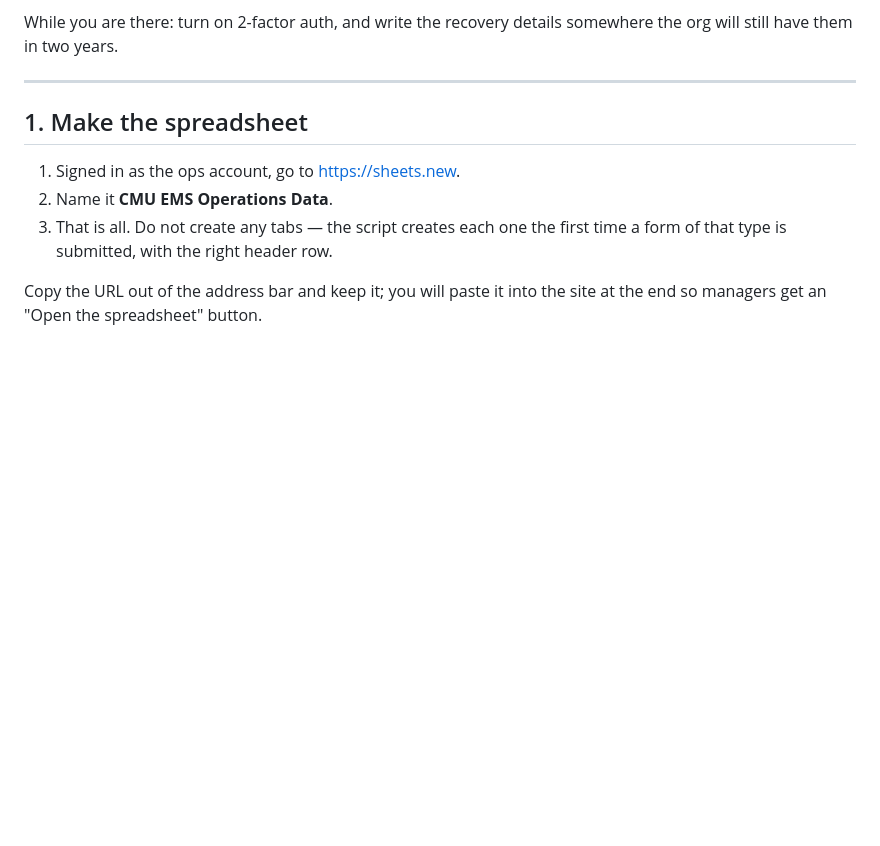
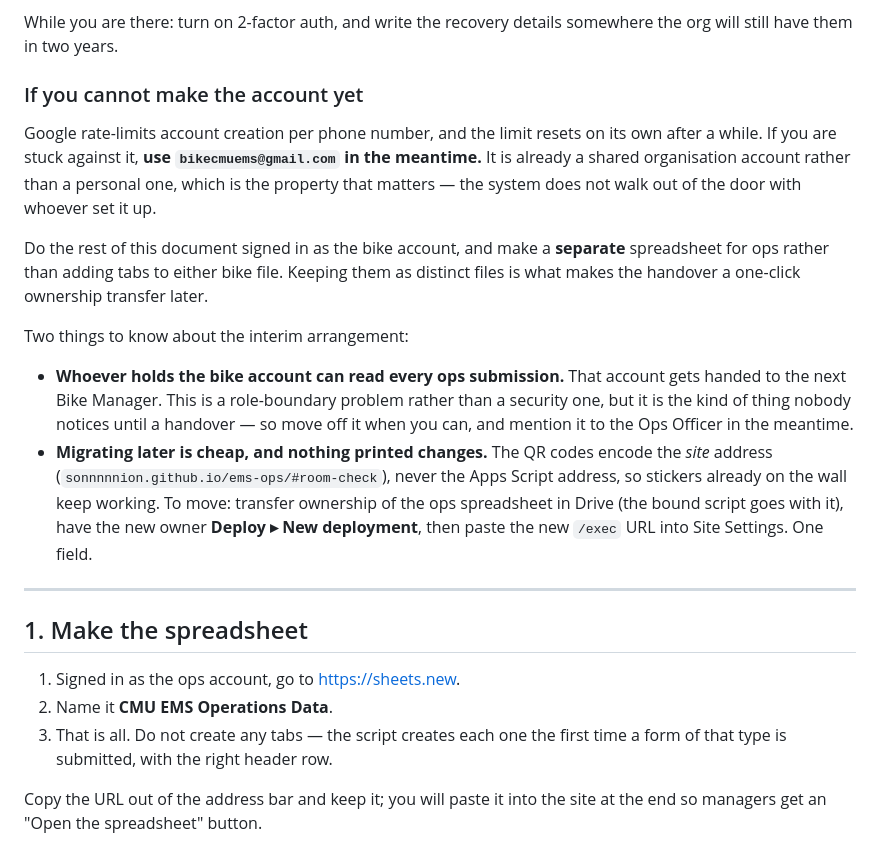
Before and after one commit to sonnnnnion/ems-ops, a Markdown page: SETUP-BACKEND.md, the part around the change. Drawn GitHub-style; blank space fills up the shorter version.

Commit message:
Allow the bike ops account as an interim backend owner
Google rate-limits account creation per phone number, so cmuemsoperations@
is not available yet. bikecmuems@ is already a shared org account, so it is
a reasonable stand-in.

Records the two things that matter about the arrangement: whoever holds the
bike account can read ops submissions, and migrating later costs one field
because the QR codes encode the site address rather than the Apps Script one.

Co-Authored-By: Claude Opus 5 <noreply@anthropic.com>

```diff
--- a/SETUP-BACKEND.md
+++ b/SETUP-BACKEND.md
@@ -25,6 +25,33 @@ that account the whole way through.
 
 While you are there: turn on 2-factor auth, and write the recovery details
 somewhere the org will still have them in two years.
+
+### If you cannot make the account yet
+
+Google rate-limits account creation per phone number, and the limit resets on its
+own after a while. If you are stuck against it, **use `bikecmuems@gmail.com` in
+the meantime.** It is already a shared organisation account rather than a
+personal one, which is the property that matters — the system does not walk out
+of the door with whoever set it up.
+
+Do the rest of this document signed in as the bike account, and make a
+**separate** spreadsheet for ops rather than adding tabs to either bike file.
+Keeping them as distinct files is what makes the handover a one-click ownership
+transfer later.
+
+Two things to know about the interim arrangement:
+
+- **Whoever holds the bike account can read every ops submission.** That account
+  gets handed to the next Bike Manager. This is a role-boundary problem rather
+  than a security one, but it is the kind of thing nobody notices until a
+  handover — so move off it when you can, and mention it to the Ops Officer in
+  the meantime.
+- **Migrating later is cheap, and nothing printed changes.** The QR codes encode
+  the *site* address (`sonnnnnion.github.io/ems-ops/#room-check`), never the
+  Apps Script address, so stickers already on the wall keep working. To move:
+  transfer ownership of the ops spreadsheet in Drive (the bound script goes with
+  it), have the new owner **Deploy ▸ New deployment**, then paste the new `/exec`
+  URL into Site Settings. One field.
 
 ---
 
```
